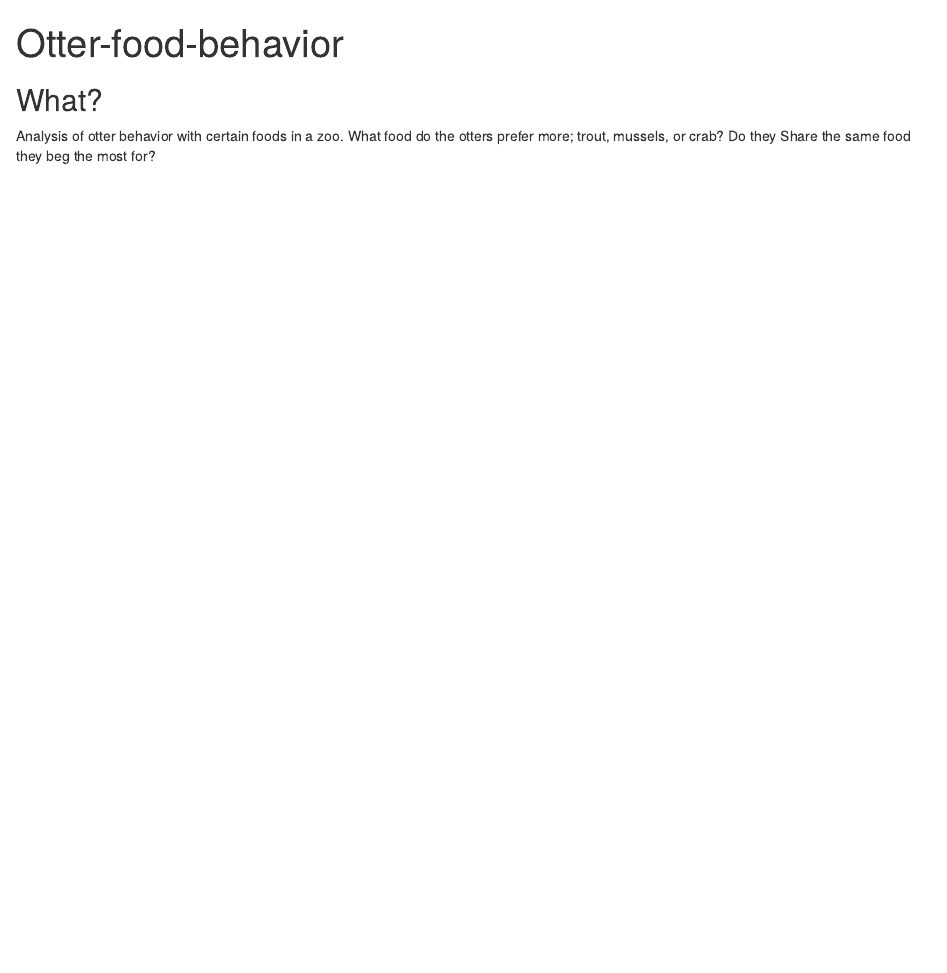
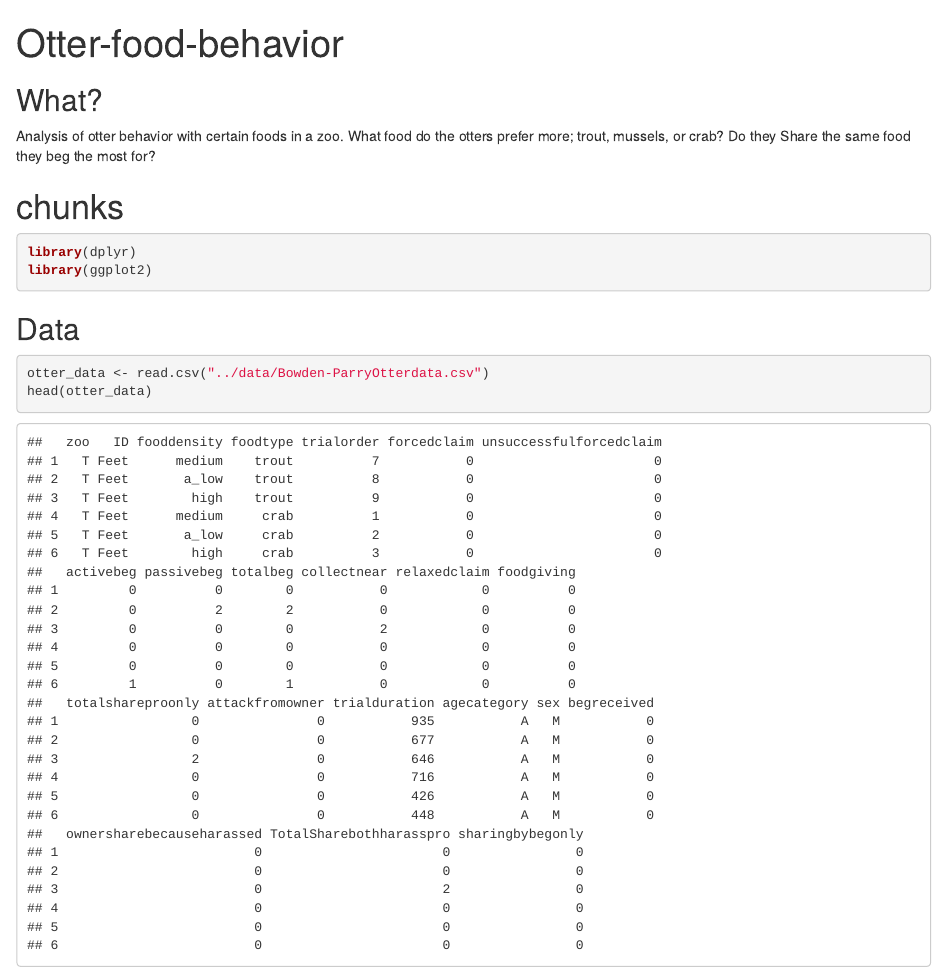
Before and after one commit to course-fish274-2021/Jada-Otter, an R Markdown document (script/otter-food-behavior.Rmd): the page in a window 1100 px wide, from its top. Rendered offline with R 4.5, knitr and Pandoc, with nearby package versions.

Commit message:
loading data into Rmd

````diff
--- a/script/otter-food-behavior.Rmd
+++ b/script/otter-food-behavior.Rmd
@@ -7,3 +7,18 @@ output: html_document
 
 Analysis of otter behavior with certain foods in a zoo.
 What food do the otters prefer more; trout, mussels, or crab? Do they Share the same food they beg the most for?
+
+
+# chunks
+
+```{r, message=FALSE}
+library(dplyr)
+library(ggplot2)
+```
+
+## Data
+
+```{r, cache=TRUE}
+otter_data <- read.csv("../data/Bowden-ParryOtterdata.csv")
+head(otter_data)
+```
````
Also changed, not shown: script/otter-food-behavior.html (added).
